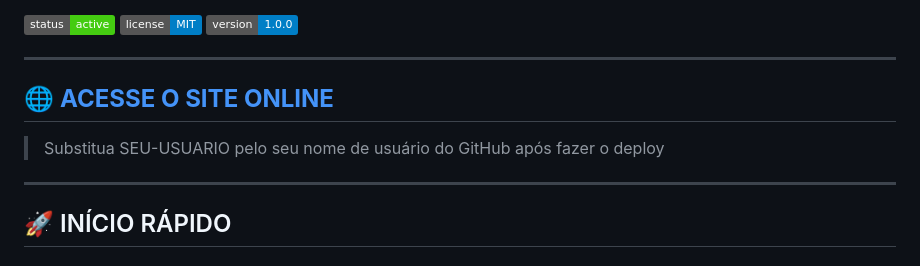
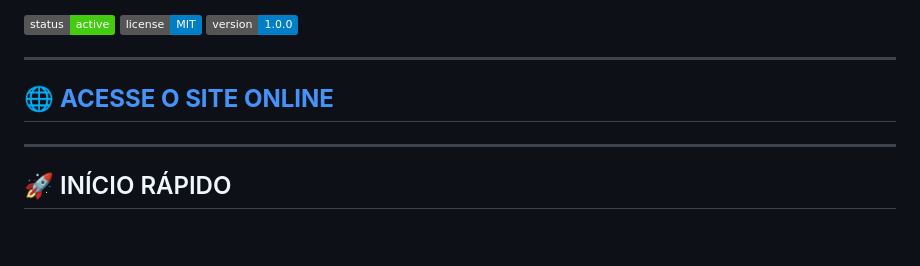
Before and after one commit to DerickTurya/lia-care, a Markdown page: README.md, the part around the change. Drawn GitHub-style; badges without logos; blank space fills up the shorter version.

Commit message:
Atualiza README com usuário correto

```diff
--- a/README.md
+++ b/README.md
@@ -8,9 +8,7 @@ Sistema corporativo inteligente para gestão de licenças médicas com IA integr
 
 ---
 
-## 🌐 **[ACESSE O SITE ONLINE](https://SEU-USUARIO.github.io/lia-care)**
-
-> Substitua SEU-USUARIO pelo seu nome de usuário do GitHub após fazer o deploy
+## 🌐 **[ACESSE O SITE ONLINE](https://DerickTurya.github.io/lia-care)**
 
 ---
 
```
